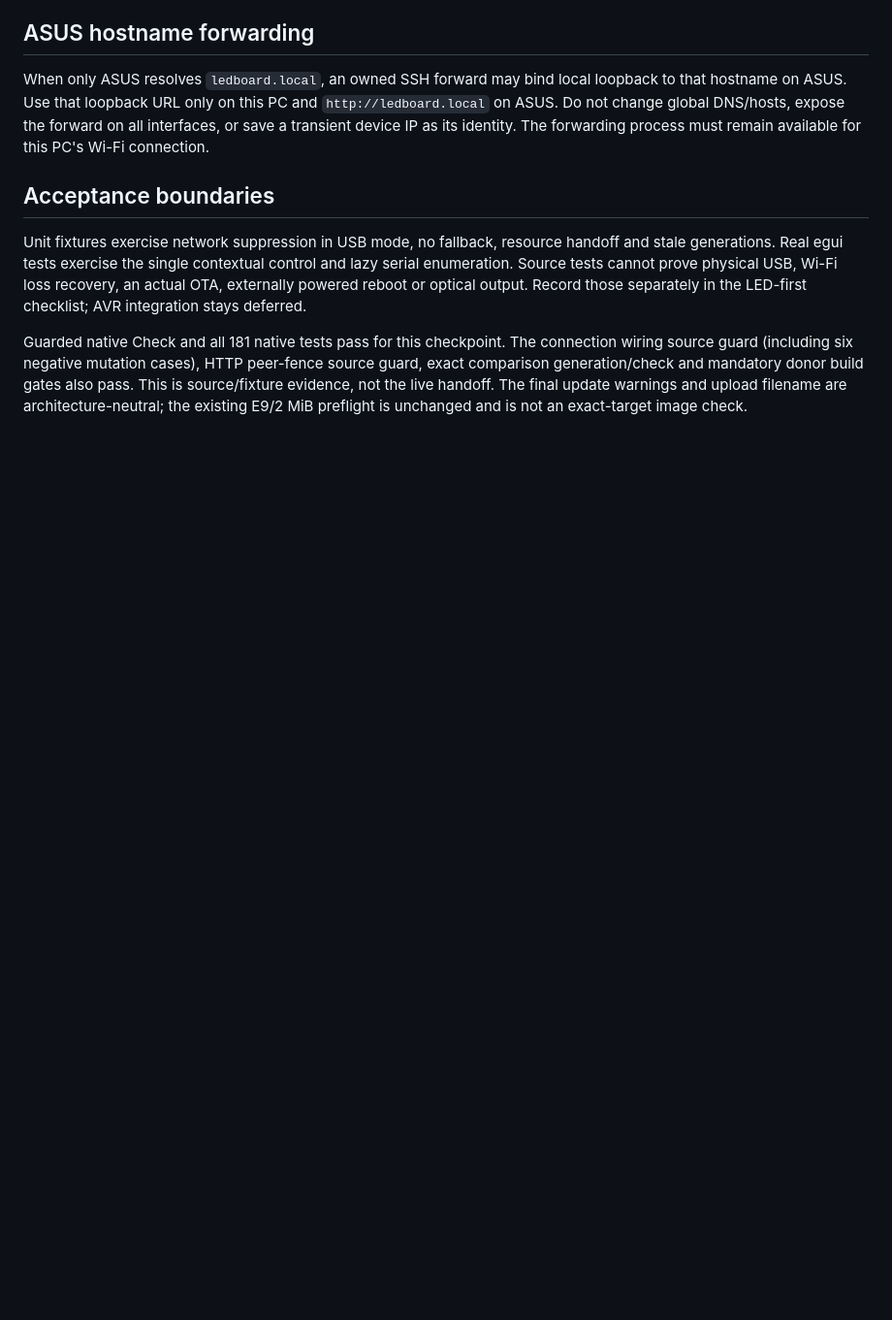
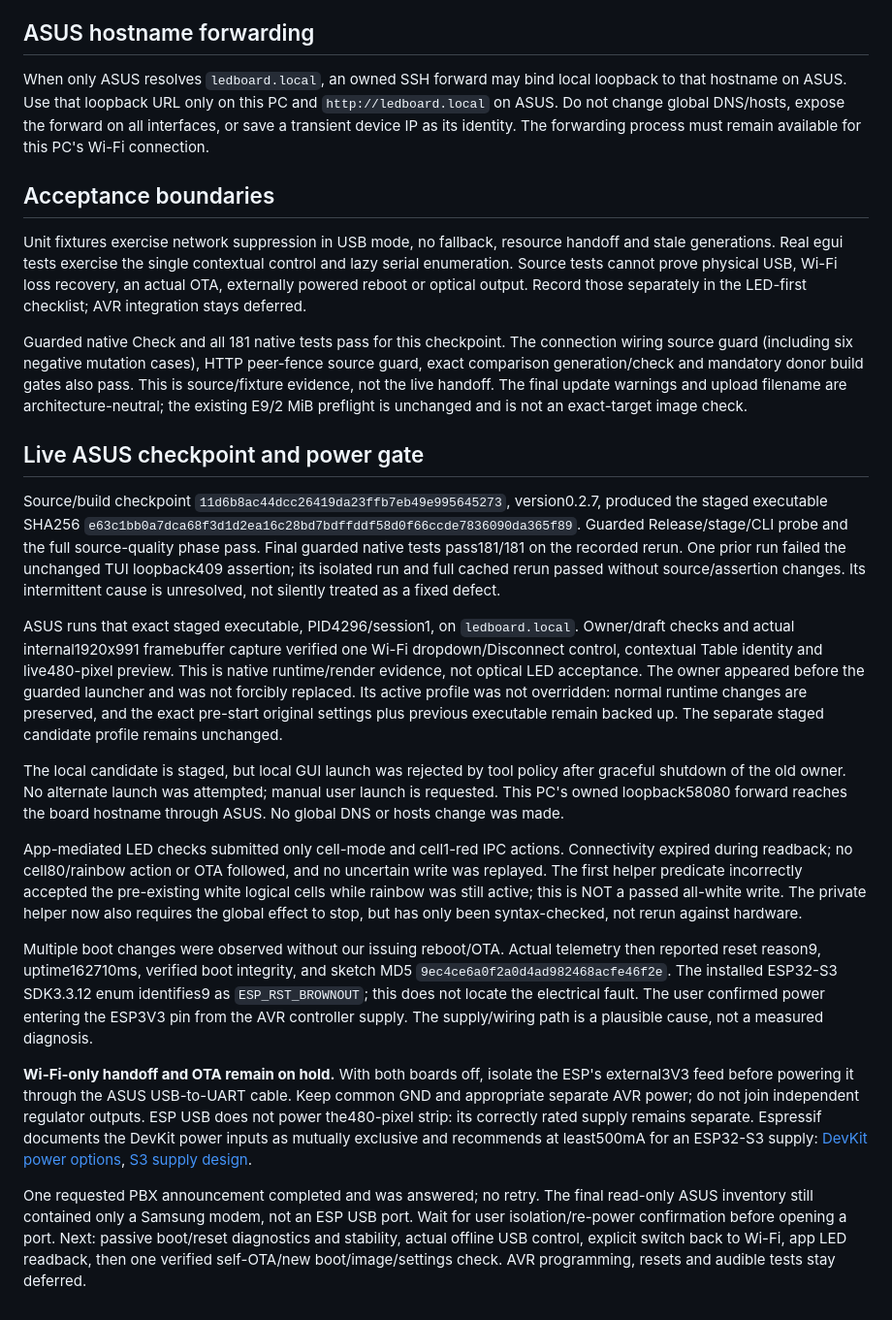
Before and after one commit to atomicdeploy/PakarController, a Markdown page: docs/CONNECTION-LIFECYCLE.md, the part around the change. Shown at 97% size. Rendered like a GitHub page; blank space fills up the shorter version.

Commit message:
docs: record native delivery and brownout handoff gate

```diff
--- a/docs/CONNECTION-LIFECYCLE.md
+++ b/docs/CONNECTION-LIFECYCLE.md
@@ -76,3 +76,58 @@ peer-fence source guard, exact comparison generation/check and mandatory donor
 build gates also pass. This is source/fixture evidence, not the live handoff.
 The final update warnings and upload filename are architecture-neutral; the
 existing E9/2 MiB preflight is unchanged and is not an exact-target image check.
+
+## Live ASUS checkpoint and power gate
+
+Source/build checkpoint `11d6b8ac44dcc26419da23ffb7eb49e995645273`, version0.2.7,
+produced the staged executable SHA256
+`e63c1bb0a7dca68f3d1d2ea16c28bd7bdffddf58d0f66ccde7836090da365f89`.
+Guarded Release/stage/CLI probe and the full source-quality phase pass. Final
+guarded native tests pass181/181 on the recorded rerun. One prior run failed
+the unchanged TUI loopback409 assertion; its isolated run and full cached rerun
+passed without source/assertion changes. Its intermittent cause is unresolved,
+not silently treated as a fixed defect.
+
+ASUS runs that exact staged executable, PID4296/session1, on `ledboard.local`.
+Owner/draft checks and actual internal1920x991 framebuffer capture verified one
+Wi-Fi dropdown/Disconnect control, contextual Table identity and live480-pixel
+preview. This is native runtime/render evidence, not optical LED acceptance.
+The owner appeared before the guarded launcher and was not forcibly replaced.
+Its active profile was not overridden: normal runtime changes are preserved,
+and the exact pre-start original settings plus previous executable remain backed
+up. The separate staged candidate profile remains unchanged.
+
+The local candidate is staged, but local GUI launch was rejected by tool policy
+after graceful shutdown of the old owner. No alternate launch was attempted;
+manual user launch is requested. This PC's owned loopback58080 forward reaches
+the board hostname through ASUS. No global DNS or hosts change was made.
+
+App-mediated LED checks submitted only cell-mode and cell1-red IPC actions.
+Connectivity expired during readback; no cell80/rainbow action or OTA followed,
+and no uncertain write was replayed. The first helper predicate incorrectly
+accepted the pre-existing white logical cells while rainbow was still active;
+this is NOT a passed all-white write. The private helper now also requires the
+global effect to stop, but has only been syntax-checked, not rerun against hardware.
+
+Multiple boot changes were observed without our issuing reboot/OTA. Actual
+telemetry then reported reset reason9, uptime162710ms, verified boot integrity,
+and sketch MD5 `9ec4ce6a0f2a0d4ad982468acfe46f2e`. The installed ESP32-S3 SDK3.3.12
+enum identifies9 as `ESP_RST_BROWNOUT`; this does not locate the electrical fault.
+The user confirmed power entering the ESP3V3 pin from the AVR controller supply.
+The supply/wiring path is a plausible cause, not a measured diagnosis.
+
+**Wi-Fi-only handoff and OTA remain on hold.** With both boards off, isolate the
+ESP's external3V3 feed before powering it through the ASUS USB-to-UART cable.
+Keep common GND and appropriate separate AVR power; do not join independent
+regulator outputs. ESP USB does not power the480-pixel strip: its correctly rated
+supply remains separate. Espressif documents the DevKit power inputs as mutually
+exclusive and recommends at least500mA for an ESP32-S3 supply:
+[DevKit power options](https://docs.espressif.com/projects/esp-idf/en/v5.1/esp32s3/hw-reference/esp32s3/user-guide-devkitc-1-v1.0.html),
+[S3 supply design](https://docs.espressif.com/projects/esp-hardware-design-guidelines/en/latest/esp32s3/schematic-checklist.html).
+
+One requested PBX announcement completed and was answered; no retry. The final
+read-only ASUS inventory still contained only a Samsung modem, not an ESP USB
+port. Wait for user isolation/re-power confirmation before opening a port.
+Next: passive boot/reset diagnostics and stability, actual offline USB control,
+explicit switch back to Wi-Fi, app LED readback, then one verified self-OTA/new
+boot/image/settings check. AVR programming, resets and audible tests stay deferred.
```
